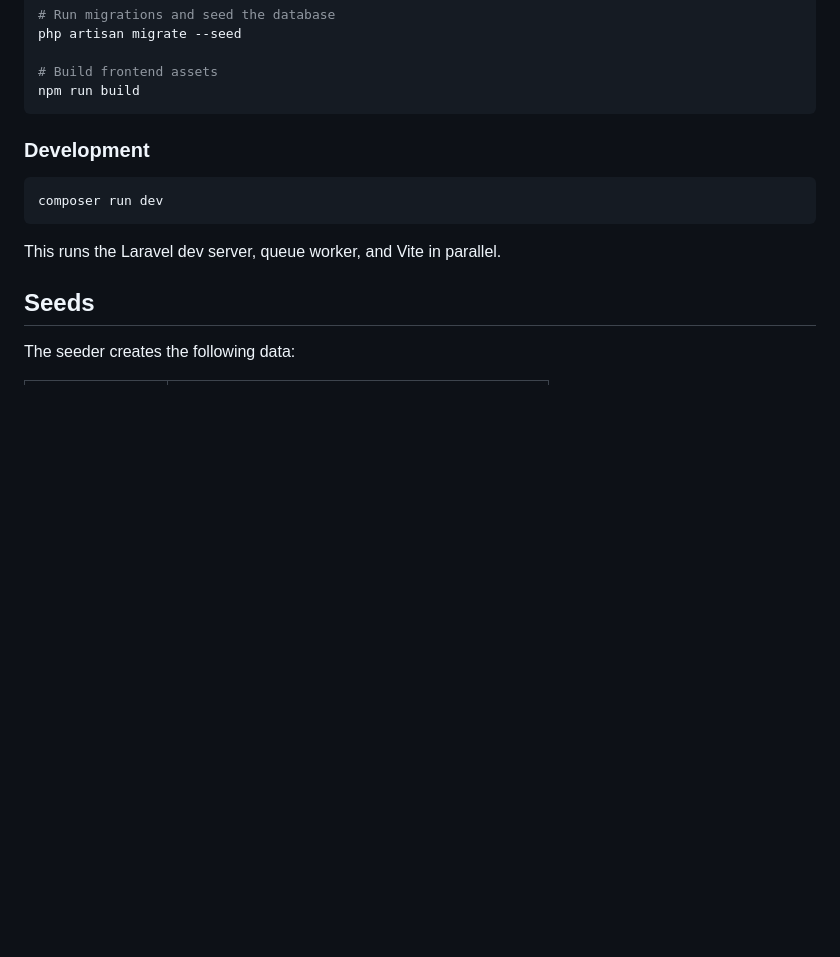
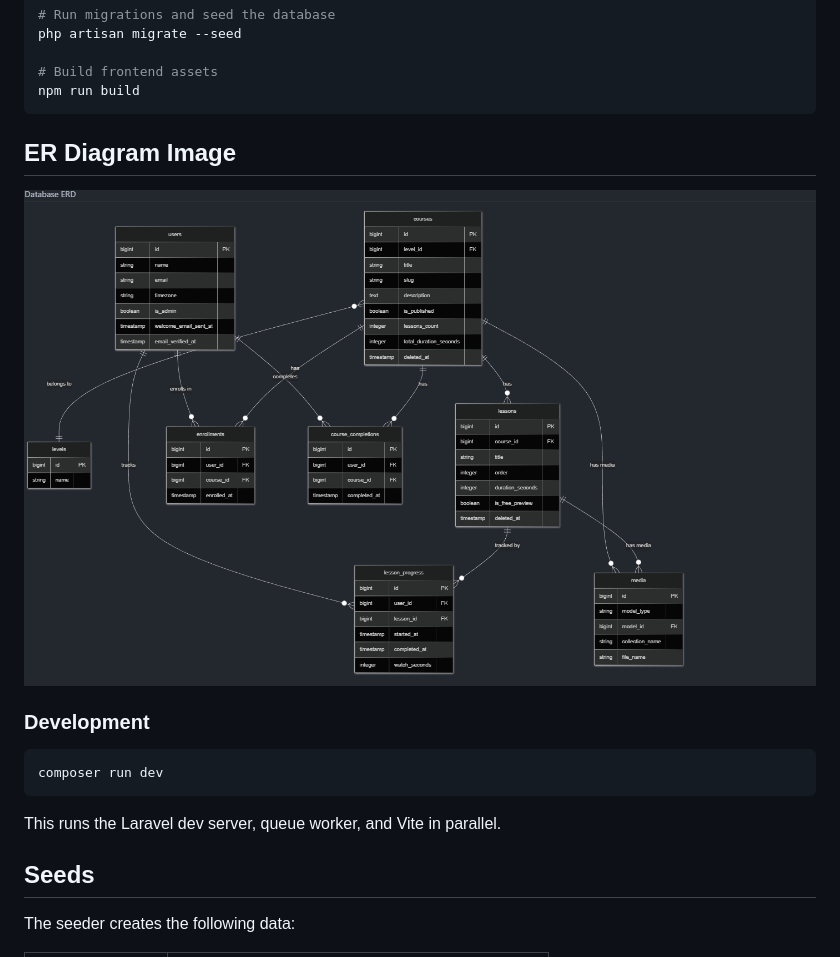
Before and after one commit to Moustafa-Ahmed/lms, a Markdown page: README.md, the part around the change. GitHub-like rendering; blank space fills up the shorter version.

Commit message:
feat: Add ER Diagram section to README for better project visualization

````diff
--- a/README.md
+++ b/README.md
@@ -45,6 +45,10 @@ php artisan migrate --seed
 # Build frontend assets
 npm run build
 ```
+
+## ER Diagram Image
+
+![ER Diagram](docs/ER%20Diagram.png)
 
 ### Development
 
````
